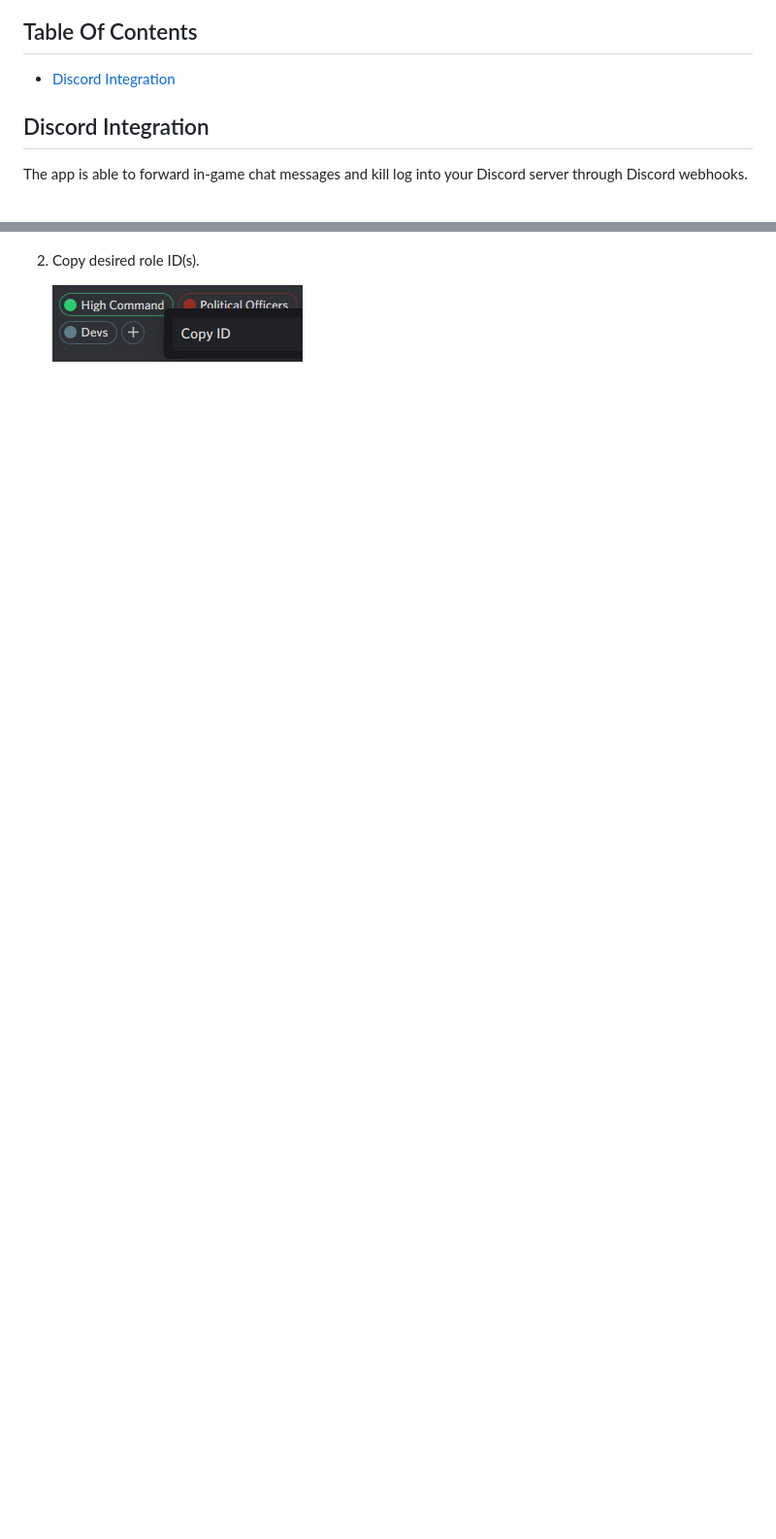
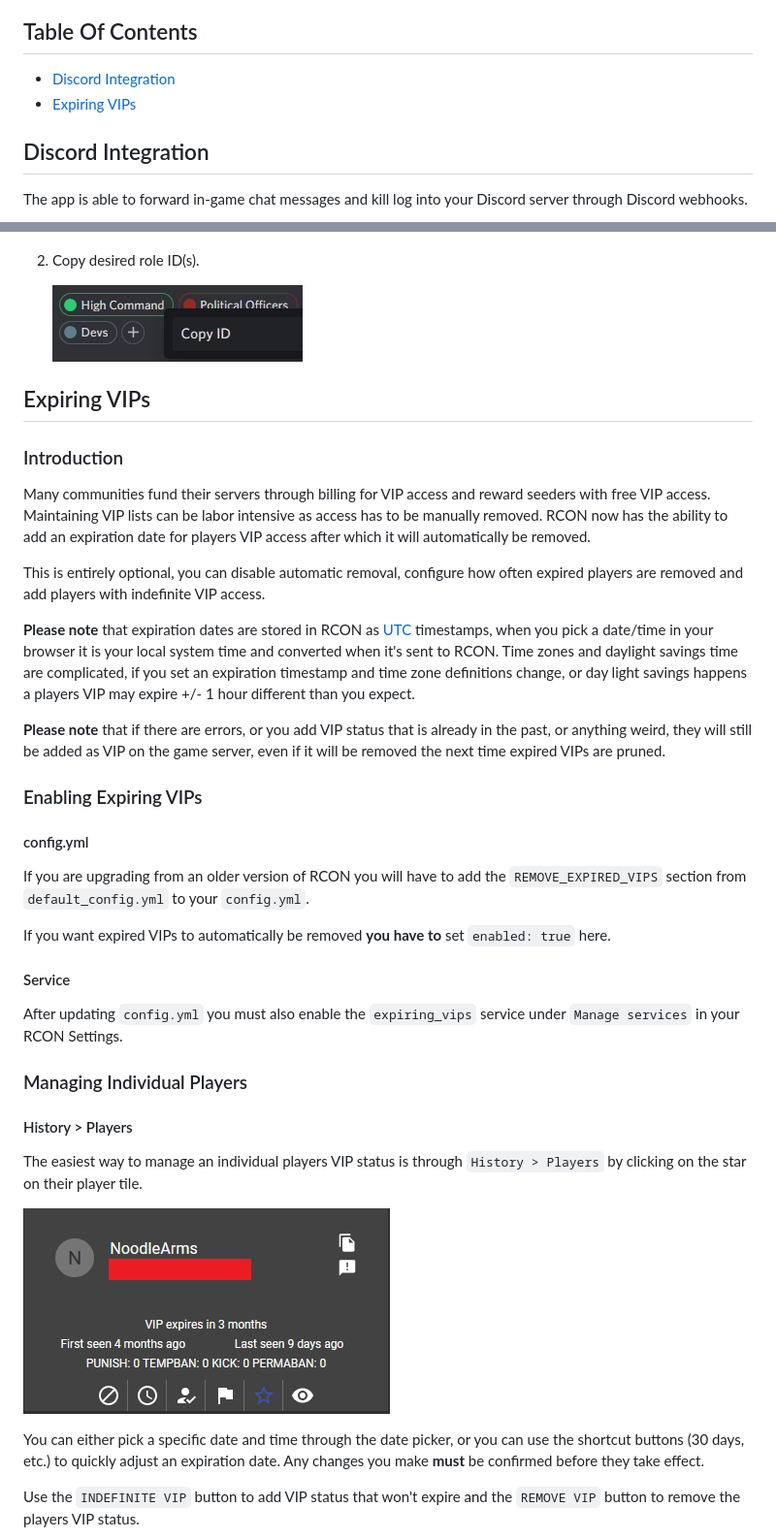
Before and after one commit to MarechJ/hll_rcon_tool, a Markdown page: USERGUIDE.md, 2 parts joined by grey strips. Shown at 97% size. Drawn GitHub-style; pictures changed too: images/userguide_vip_player.png (added); blank space fills up the shorter version.

Commit message:
Add documentation for expiring VIPs

```diff
--- a/USERGUIDE.md
+++ b/USERGUIDE.md
@@ -6,6 +6,7 @@ The guide is incomplete and will be expanded in the future.
 ## Table Of Contents
 
 * [Discord Integration](#Discord-Integration)
+* [Expiring VIPs](#expiring-vips)
 
 ## Discord Integration
 
@@ -40,3 +41,33 @@ Read through the comments above these lines. Comments are the lines starting wit
 2. Copy desired role ID(s).
 
     ![copying role ID](images/userguide_discord_get_copy_role_id.png)
+
+
+## Expiring VIPs
+### Introduction
+Many communities fund their servers through billing for VIP access and reward seeders with free VIP access. Maintaining VIP lists can be labor intensive as access has to be manually removed. RCON now has the ability to add an expiration date for players VIP access after which it will automatically be removed.
+
+This is entirely optional, you can disable automatic removal, configure how often expired players are removed and add players with indefinite VIP access.
+
+**Please note** that expiration dates are stored in RCON as [UTC](https://en.wikipedia.org/wiki/Coordinated_Universal_Time) timestamps, when you pick a date/time in your browser it is your local system time and converted when it's sent to RCON. Time zones and daylight savings time are complicated, if you set an expiration timestamp and time zone definitions change, or day light savings happens a players VIP may expire +/- 1 hour different than you expect.
+
+**Please note** that if there are errors, or you add VIP status that is already in the past, or anything weird, they will still be added as VIP on the game server, even if it will be removed the next time expired VIPs are pruned.
+
+### Enabling Expiring VIPs
+#### config.yml
+If you are upgrading from an older version of RCON you will have to add the `REMOVE_EXPIRED_VIPS` section from `default_config.yml` to your `config.yml`.
+
+If you want expired VIPs to automatically be removed **you have to** set `enabled: true` here.
+#### Service
+After updating `config.yml` you must also enable the `expiring_vips` service under `Manage services` in your RCON Settings.
+
+### Managing Individual Players
+#### History > Players
+The easiest way to manage an individual players VIP status is through `History > Players` by clicking on the star on their player tile.
+
+![player_tile](images/userguide_vip_player.png)
+
+You can either pick a specific date and time through the date picker, or you can use the shortcut buttons (30 days, etc.) to quickly adjust an expiration date. Any changes you make **must** be confirmed before they take effect.
+
+Use the `INDEFINITE VIP` button to add VIP status that won't expire and the `REMOVE VIP` button to remove the players VIP status.
+
```
Also changed, not shown: other parts of USERGUIDE.md (+20 -0 lines), images/userguide_vip_bulk.png (added), images/userguide_vip_dialog.png (added).
